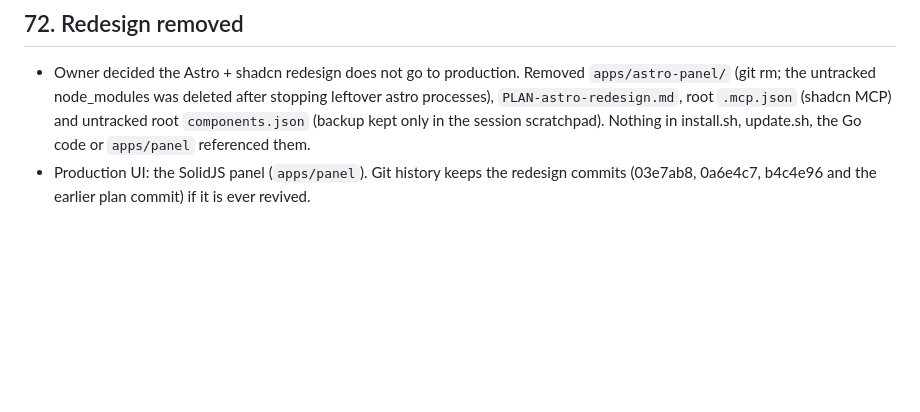
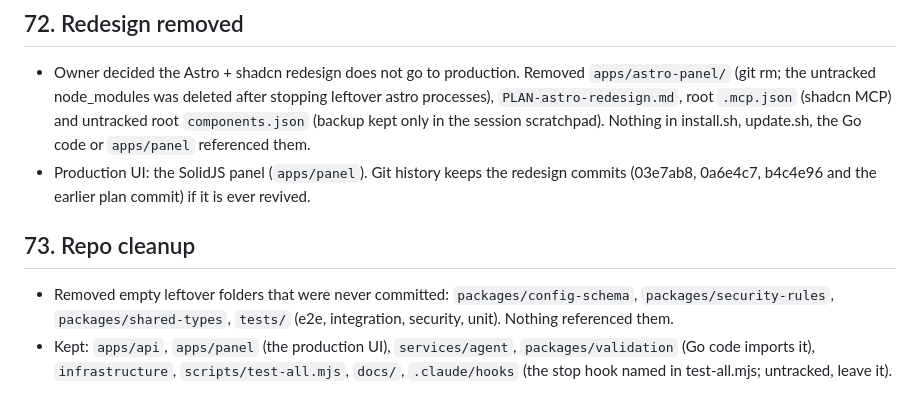
Before and after one commit to lufi4s/zenex-panel, a Markdown page: memory.md, the part around the change. Drawn GitHub-style; blank space fills up the shorter version.

Commit message:
Remove empty leftover folders; memory note
Co-Authored-By: Claude Haiku 5.5 <noreply@anthropic.com>

```diff
--- a/memory.md
+++ b/memory.md
@@ -853,3 +853,7 @@ Next: httpapi/mail.go (MailStore interface, Deps.Mail, routes: GET/PUT /domains/
 ## 72. Redesign removed
 - Owner decided the Astro + shadcn redesign does not go to production. Removed `apps/astro-panel/` (git rm; the untracked node_modules was deleted after stopping leftover astro processes), `PLAN-astro-redesign.md`, root `.mcp.json` (shadcn MCP) and untracked root `components.json` (backup kept only in the session scratchpad). Nothing in install.sh, update.sh, the Go code or `apps/panel` referenced them.
 - Production UI: the SolidJS panel (`apps/panel`). Git history keeps the redesign commits (03e7ab8, 0a6e4c7, b4c4e96 and the earlier plan commit) if it is ever revived.
+
+## 73. Repo cleanup
+- Removed empty leftover folders that were never committed: `packages/config-schema`, `packages/security-rules`, `packages/shared-types`, `tests/` (e2e, integration, security, unit). Nothing referenced them.
+- Kept: `apps/api`, `apps/panel` (the production UI), `services/agent`, `packages/validation` (Go code imports it), `infrastructure`, `scripts/test-all.mjs`, `docs/`, `.claude/hooks` (the stop hook named in test-all.mjs; untracked, leave it).
```
